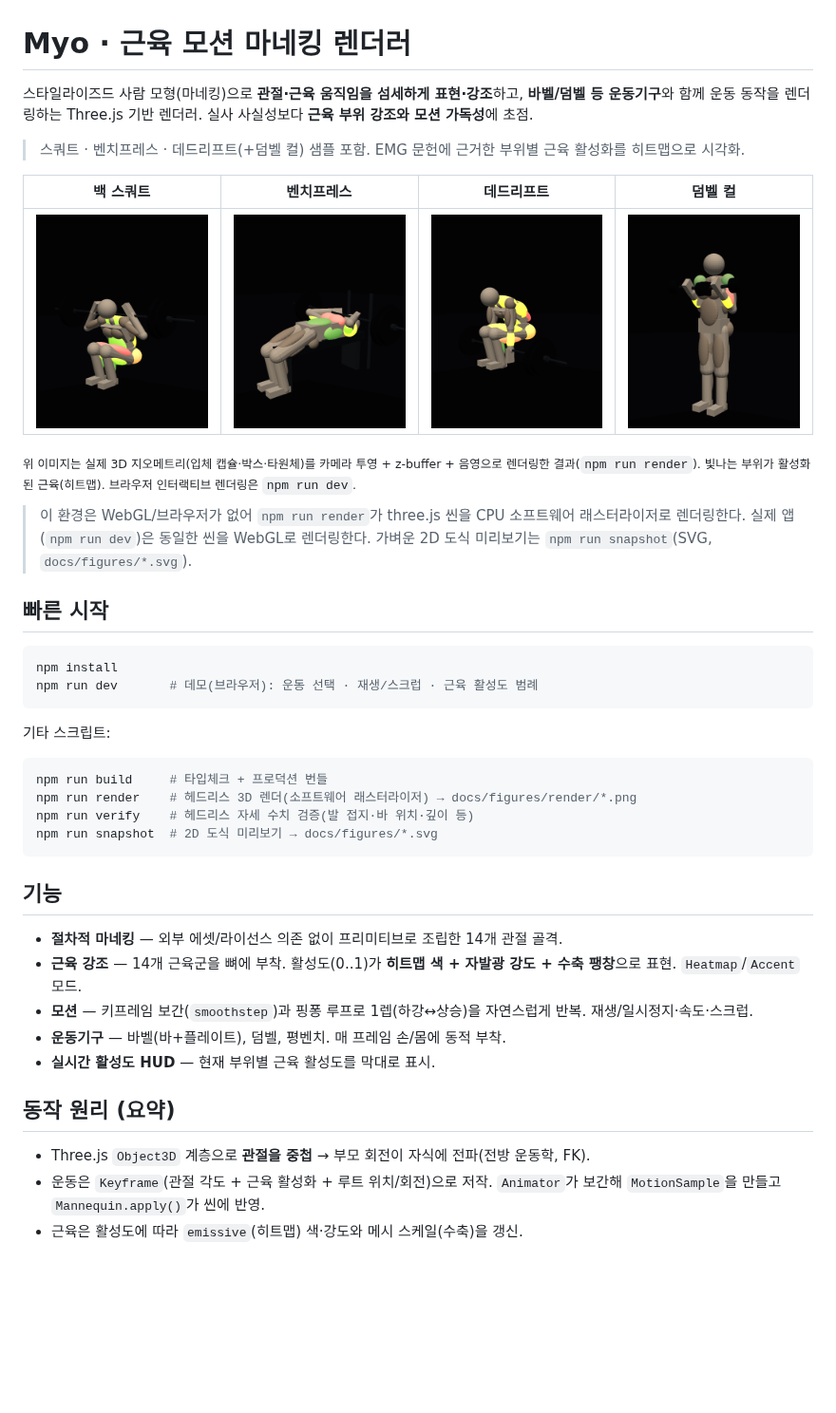
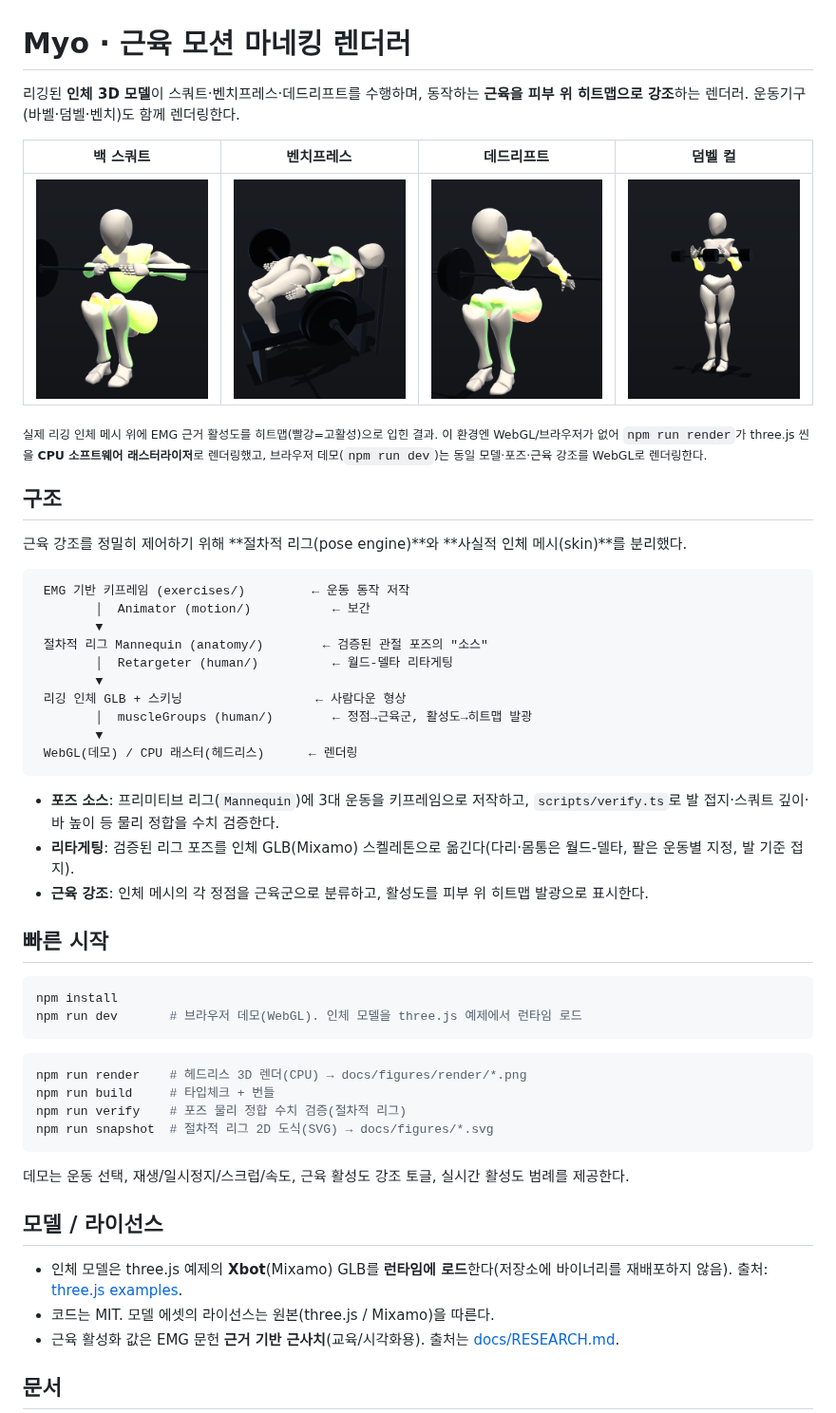
Before and after one commit to ellemedit/skeleton, a Markdown page: README.md, the part around one of its changes. Shown at 95% size. Drawn GitHub-style; pictures changed too: docs/figures/render/bench.png, docs/figures/render/curl.png, docs/figures/render/deadlift.png; blank space fills up the shorter version.

````diff
--- a/README.md
+++ b/README.md
@@ -1,44 +1,55 @@
 # Myo · 근육 모션 마네킹 렌더러
 
-스타일라이즈드 사람 모형(마네킹)으로 **관절·근육 움직임을 섬세하게 표현·강조**하고, **바벨/덤벨 등 운동기구**와 함께 운동 동작을 렌더링하는 Three.js 기반 렌더러. 실사 사실성보다 **근육 부위 강조와 모션 가독성**에 초점.
-
-> 스쿼트 · 벤치프레스 · 데드리프트(+덤벨 컬) 샘플 포함. EMG 문헌에 근거한 부위별 근육 활성화를 히트맵으로 시각화.
+리깅된 **인체 3D 모델**이 스쿼트·벤치프레스·데드리프트를 수행하며, 동작하는 **근육을 피부 위 히트맵으로 강조**하는 렌더러. 운동기구(바벨·덤벨·벤치)도 함께 렌더링한다.
 
 | 백 스쿼트 | 벤치프레스 | 데드리프트 | 덤벨 컬 |
 | --- | --- | --- | --- |
 | ![squat](docs/figures/render/squat.png) | ![bench](docs/figures/render/bench.png) | ![deadlift](docs/figures/render/deadlift.png) | ![curl](docs/figures/render/curl.png) |
 
-<sub>위 이미지는 실제 3D 지오메트리(입체 캡슐·박스·타원체)를 카메라 투영 + z-buffer + 음영으로 렌더링한 결과(`npm run render`). 빛나는 부위가 활성화된 근육(히트맵). 브라우저 인터랙티브 렌더링은 `npm run dev`.
+<sub>실제 리깅 인체 메시 위에 EMG 근거 활성도를 히트맵(빨강=고활성)으로 입힌 결과. 이 환경엔 WebGL/브라우저가 없어 `npm run render`가 three.js 씬을 **CPU 소프트웨어 래스터라이저**로 렌더링했고, 브라우저 데모(`npm run dev`)는 동일 모델·포즈·근육 강조를 WebGL로 렌더링한다.</sub>
 
-> 이 환경은 WebGL/브라우저가 없어 `npm run render`가 three.js 씬을 CPU 소프트웨어 래스터라이저로 렌더링한다. 실제 앱(`npm run dev`)은 동일한 씬을 WebGL로 렌더링한다. 가벼운 2D 도식 미리보기는 `npm run snapshot`(SVG, `docs/figures/*.svg`).</sub>
+## 구조
+
+근육 강조를 정밀히 제어하기 위해 **절차적 리그(pose engine)**와 **사실적 인체 메시(skin)**를 분리했다.
+
+```
+ EMG 기반 키프레임 (exercises/)         ← 운동 동작 저작
+        │  Animator (motion/)           ← 보간
+        ▼
+ 절차적 리그 Mannequin (anatomy/)        ← 검증된 관절 포즈의 "소스"
+        │  Retargeter (human/)          ← 월드-델타 리타게팅
+        ▼
+ 리깅 인체 GLB + 스키닝                  ← 사람다운 형상
+        │  muscleGroups (human/)        ← 정점→근육군, 활성도→히트맵 발광
+        ▼
+ WebGL(데모) / CPU 래스터(헤드리스)      ← 렌더링
+```
+
+- **포즈 소스**: 프리미티브 리그(`Mannequin`)에 3대 운동을 키프레임으로 저작하고, `scripts/verify.ts`로 발 접지·스쿼트 깊이·바 높이 등 물리 정합을 수치 검증한다.
+- **리타게팅**: 검증된 리그 포즈를 인체 GLB(Mixamo) 스켈레톤으로 옮긴다(다리·몸통은 월드-델타, 팔은 운동별 지정, 발 기준 접지).
+- **근육 강조**: 인체 메시의 각 정점을 근육군으로 분류하고, 활성도를 피부 위 히트맵 발광으로 표시한다.
 
 ## 빠른 시작
 
 ```bash
 npm install
-npm run dev       # 데모(브라우저): 운동 선택 · 재생/스크럽 · 근육 활성도 범례
+npm run dev       # 브라우저 데모(WebGL). 인체 모델을 three.js 예제에서 런타임 로드
 ```
 
-기타 스크립트:
-
 ```bash
-npm run build     # 타입체크 + 프로덕션 번들
-npm run render    # 헤드리스 3D 렌더(소프트웨어 래스터라이저) → docs/figures/render/*.png
-npm run verify    # 헤드리스 자세 수치 검증(발 접지·바 위치·깊이 등)
-npm run snapshot  # 2D 도식 미리보기 → docs/figures/*.svg
+npm run render    # 헤드리스 3D 렌더(CPU) → docs/figures/render/*.png
+npm run build     # 타입체크 + 번들
+npm run verify    # 포즈 물리 정합 수치 검증(절차적 리그)
+npm run snapshot  # 절차적 리그 2D 도식(SVG) → docs/figures/*.svg
 ```
 
-## 기능
+데모는 운동 선택, 재생/일시정지/스크럽/속도, 근육 활성도 강조 토글, 실시간 활성도 범례를 제공한다.
 
-- **절차적 마네킹** — 외부 에셋/라이선스 의존 없이 프리미티브로 조립한 14개 관절 골격.
-- **근육 강조** — 14개 근육군을 뼈에 부착. 활성도(0..1)가 **히트맵 색 + 자발광 강도 + 수축 팽창**으로 표현. `Heatmap`/`Accent` 모드.
-- **모션** — 키프레임 보간(`smoothstep`)과 핑퐁 루프로 1렙(하강↔상승)을 자연스럽게 반복. 재생/일시정지·속도·스크럽.
-- **운동기구** — 바벨(바+플레이트), 덤벨, 평벤치. 매 프레임 손/몸에 동적 부착.
-- **실시간 활성도 HUD** — 현재 부위별 근육 활성도를 막대로 표시.
+## 모델 / 라이선스
 
-## 동작 원리 (요약)
+- 인체 모델은 three.js 예제의 **Xbot**(Mixamo) GLB를 **런타임에 로드**한다(저장소에 바이너리를 재배포하지 않음). 출처: [three.js examples](https://github.com/mrdoob/three.js/tree/dev/examples/models/gltf).
+- 코드는 MIT. 모델 에셋의 라이선스는 원본(three.js / Mixamo)을 따른다.
+- 근육 활성화 값은 EMG 문헌 **근거 기반 근사치**(교육/시각화용). 출처는 [docs/RESEARCH.md](docs/RESEARCH.md).
 
-- Three.js `Object3D` 계층으로 **관절을 중첩** → 부모 회전이 자식에 전파(전방 운동학, FK).
-- 운동은 `Keyframe`(관절 각도 + 근육 활성화 + 루트 위치/회전)으로 저작. `Animator`가 보간해 `MotionSample`을 만들고 `Mannequin.apply()`가 씬에 반영.
-- 근육은 활성도에 따라 `emissive`(히트맵) 색·강도와 메시 스케일(수축)을 갱신.
+## 문서
 
````
Also changed, not shown: other parts of README.md (+5 -31 lines), docs/IMPLEMENTATION.md (+9 -4 lines), docs/RESEARCH.md (+10 -1 lines), 12 other files.
